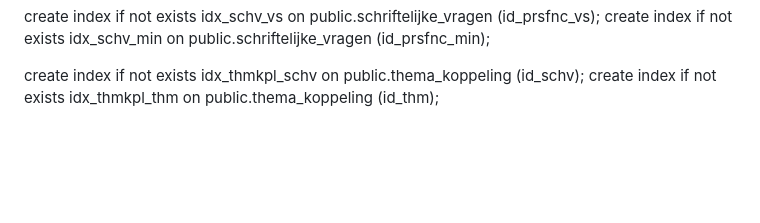
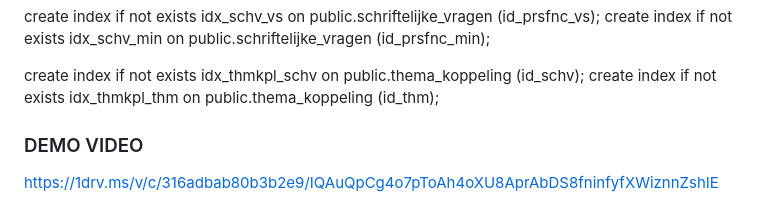
Before and after one commit to A-D-DBS-application/web-application-2025-group-8, a Markdown page: README.md, the part around the change. Rendered like a GitHub page; blank space fills up the shorter version.

```diff
--- a/README.md
+++ b/README.md
@@ -112,3 +112,8 @@ create index if not exists idx_schv_min on public.schriftelijke_vragen (id_prsfn
 
 create index if not exists idx_thmkpl_schv on public.thema_koppeling (id_schv);
 create index if not exists idx_thmkpl_thm  on public.thema_koppeling (id_thm);
+
+
+### DEMO VIDEO
+
+https://1drv.ms/v/c/316adbab80b3b2e9/IQAuQpCg4o7pToAh4oXU8AprAbDS8fninfyfXWiznnZshIE
```
